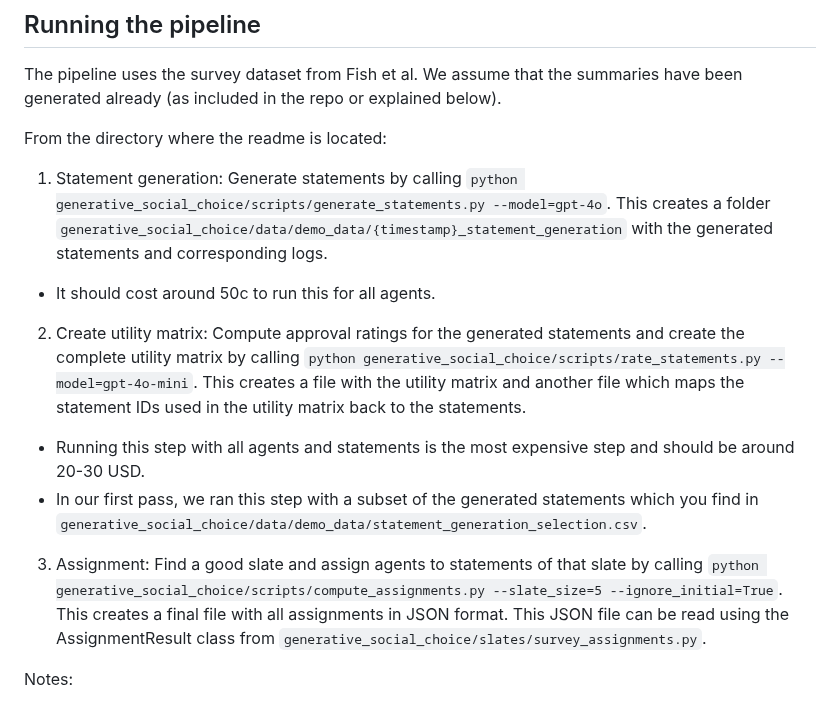
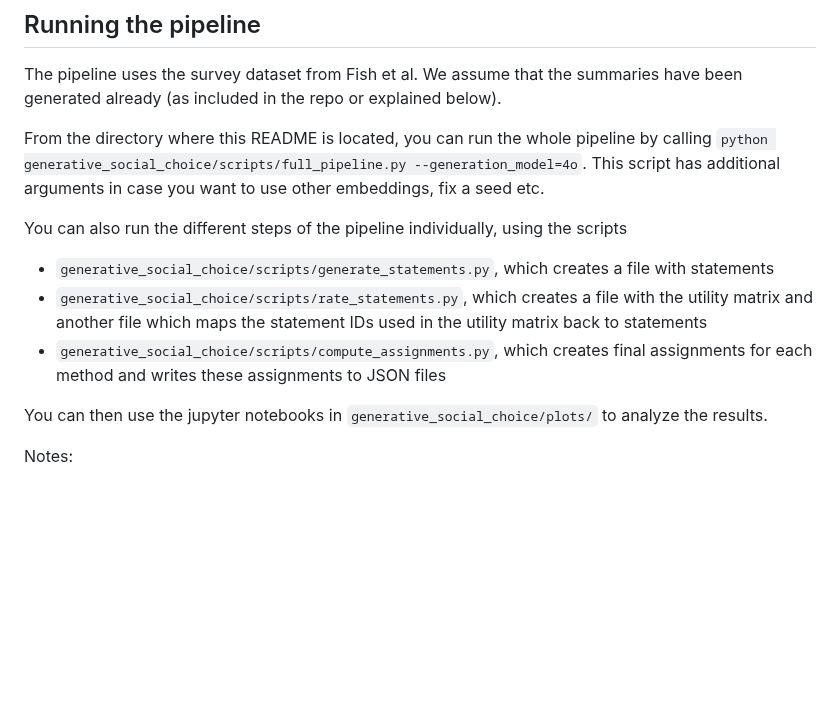
Before and after one commit to aaron-sandoval/generative_social_choice, a Markdown page: README.md, the part around the change. Rendered like a GitHub page; blank space fills up the shorter version.

```diff
--- a/README.md
+++ b/README.md
@@ -44,14 +44,15 @@ TODO Adjust instructions to use poetry instead of pipenv
 
 The pipeline uses the survey dataset from Fish et al. We assume that the summaries have been generated already (as included in the repo or explained below).
 
-From the directory where the readme is located:
+From the directory where this README is located, you can run the whole pipeline by calling `python generative_social_choice/scripts/full_pipeline.py --generation_model=4o`. This script has additional arguments in case you want to use other embeddings, fix a seed etc.
 
-1. Statement generation: Generate statements by calling `python generative_social_choice/scripts/generate_statements.py --model=gpt-4o`. This creates a folder `generative_social_choice/data/demo_data/{timestamp}_statement_generation` with the generated statements and corresponding logs.
-  - It should cost around 50c to run this for all agents.
-2. Create utility matrix: Compute approval ratings for the generated statements and create the complete utility matrix by calling `python generative_social_choice/scripts/rate_statements.py --model=gpt-4o-mini`. This creates a file with the utility matrix and another file which maps the statement IDs used in the utility matrix back to the statements.
-  - Running this step with all agents and statements is the most expensive step and should be around 20-30 USD.
-  - In our first pass, we ran this step with a subset of the generated statements which you find in `generative_social_choice/data/demo_data/statement_generation_selection.csv`.
-3. Assignment: Find a good slate and assign agents to statements of that slate by calling `python generative_social_choice/scripts/compute_assignments.py --slate_size=5 --ignore_initial=True`. This creates a final file with all assignments in JSON format. This JSON file can be read using the AssignmentResult class from `generative_social_choice/slates/survey_assignments.py`.
+You can also run the different steps of the pipeline individually, using the scripts
+
+- `generative_social_choice/scripts/generate_statements.py`, which creates a file with statements
+- `generative_social_choice/scripts/rate_statements.py`, which creates a file with the utility matrix and another file which maps the statement IDs used in the utility matrix back to statements
+- `generative_social_choice/scripts/compute_assignments.py`, which creates final assignments for each method and writes these assignments to JSON files
+
+You can then use the jupyter notebooks in `generative_social_choice/plots/` to analyze the results.
 
 Notes:
 
```
